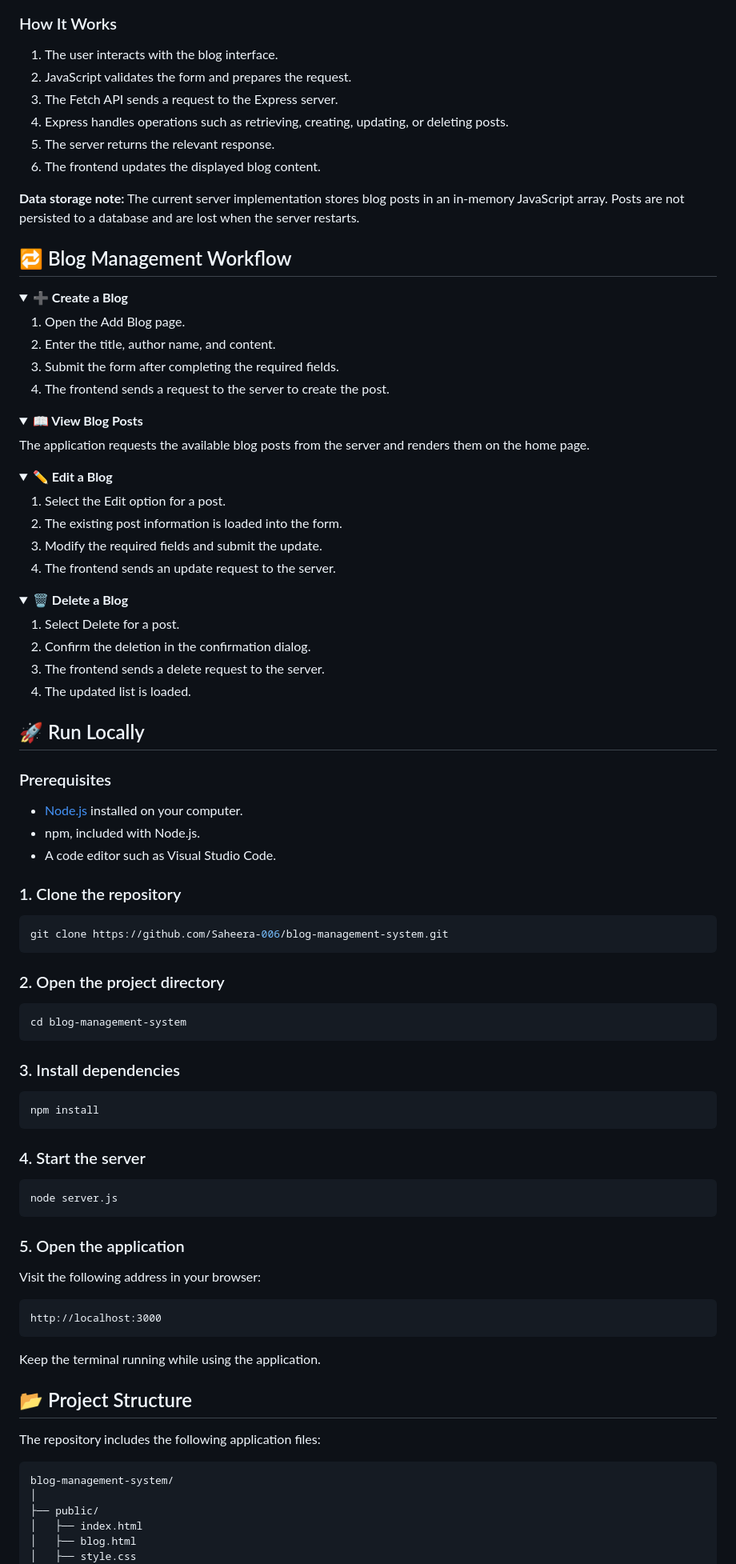
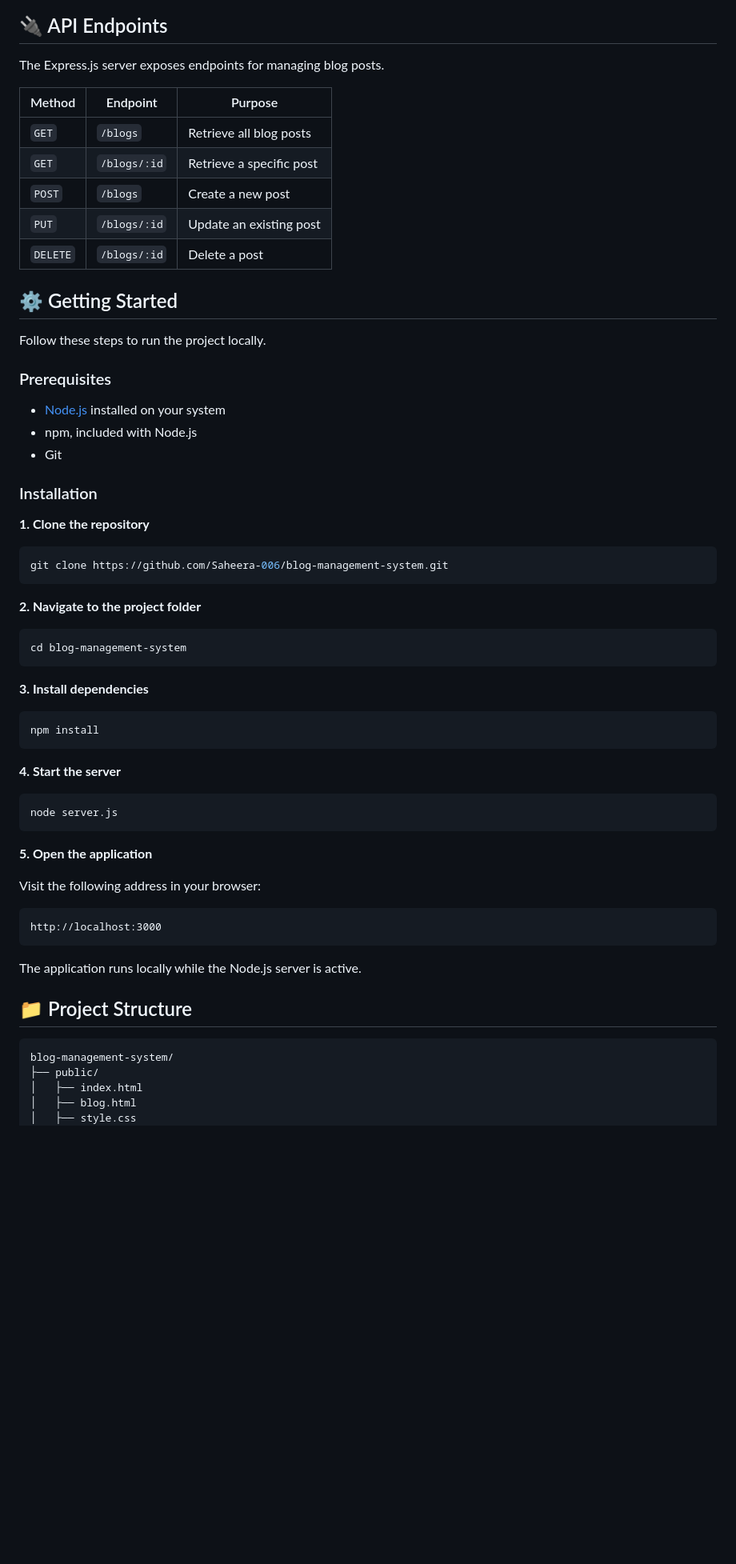
Before and after one commit to Saheera-006/blog-management-system, a Markdown page: README.md, the part around one of its changes. Shown at 80% size. GitHub-like rendering; folded sections open; blank space fills up the shorter version.

Commit message:
blog management System

````diff
--- a/README.md
+++ b/README.md
@@ -85,88 +80,54 @@ flowchart TD
 ```
 
-### How It Works
+## 🔌 API Endpoints
 
-1. The user interacts with the blog interface.
-2. JavaScript validates the form and prepares the request.
-3. The Fetch API sends a request to the Express server.
-4. Express handles operations such as retrieving, creating, updating, or deleting posts.
-5. The server returns the relevant response.
-6. The frontend updates the displayed blog content.
+The Express.js server exposes endpoints for managing blog posts.
 
-**Data storage note:** The current server implementation stores blog posts in an in-memory JavaScript array. Posts are not persisted to a database and are lost when the server restarts.
+| Method | Endpoint | Purpose |
+|---|---|---|
+| `GET` | `/blogs` | Retrieve all blog posts |
+| `GET` | `/blogs/:id` | Retrieve a specific post |
+| `POST` | `/blogs` | Create a new post |
+| `PUT` | `/blogs/:id` | Update an existing post |
+| `DELETE` | `/blogs/:id` | Delete a post |
 
-## 🔁 Blog Management Workflow
+## ⚙️ Getting Started
 
-<details>
-<summary><strong>➕ Create a Blog</strong></summary>
-
-1. Open the Add Blog page.
-2. Enter the title, author name, and content.
-3. Submit the form after completing the required fields.
-4. The frontend sends a request to the server to create the post.
-
-</details>
-
-<details>
-<summary><strong>📖 View Blog Posts</strong></summary>
-
-The application requests the available blog posts from the server and renders them on the home page.
-
-</details>
-
-<details>
-<summary><strong>✏️ Edit a Blog</strong></summary>
-
-1. Select the Edit option for a post.
-2. The existing post information is loaded into the form.
-3. Modify the required fields and submit the update.
-4. The frontend sends an update request to the server.
-
-</details>
-
-<details>
-<summary><strong>🗑️ Delete a Blog</strong></summary>
-
-1. Select Delete for a post.
-2. Confirm the deletion in the confirmation dialog.
-3. The frontend sends a delete request to the server.
-4. The updated list is loaded.
-
-</details>
-
-## 🚀 Run Locally
+Follow these steps to run the project locally.
 
 ### Prerequisites
 
-- [Node.js](https://nodejs.org/) installed on your computer.
-- npm, included with Node.js.
-- A code editor such as Visual Studio Code.
+- [Node.js](https://nodejs.org/) installed on your system
+- npm, included with Node.js
+- Git
 
-### 1. Clone the repository
+### Installation
+
+**1. Clone the repository**
 
 ```bash
 git clone https://github.com/Saheera-006/blog-management-system.git
 ```
 
-### 2. Open the project directory
+**2. Navigate to the project folder**
 
 ```bash
 cd blog-management-system
 ```
 
-### 3. Install dependencies
+**3. Install dependencies**
 
 ```bash
 npm install
 ```
 
-### 4. Start the server
+**4. Start the server**
 
 ```bash
 node server.js
 ```
 
-### 5. Open the application
+**5. Open the application**
 
 Visit the following address in your browser:
 
@@ -174,15 +135,12 @@ Visit the following address in your browser:
 http://localhost:3000
 ```
 
-Keep the terminal running while using the application.
+The application runs locally while the Node.js server is active.
 
-## 📂 Project Structure
-
-The repository includes the following application files:
+## 📁 Project Structure
 
 ```text
 blog-management-system/
-│
 ├── public/
 │   ├── index.html
 │   ├── blog.html
````
Also changed, not shown: other parts of README.md (+66 -109 lines).
